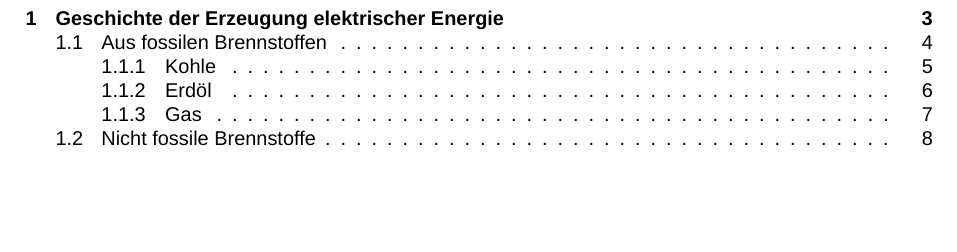
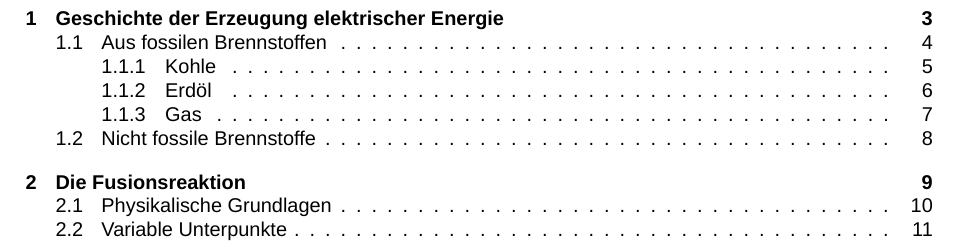
Before and after one commit to vale981/semi_mirror, a LaTeX document (semi_main.tex, which reads Kapitel/02/20.tex, Kapitel/02/21.tex, Kapitel/02/211.tex): part of page 2 of 8 before the commit and part of page 2 of 11 after it, cut so that both start at the same text, the shorter picture padded with empty space. Compiled offline with XeLaTeX; a missing font is replaced by an installed copy or a similar font.

Commit message:
Gliederung

```diff
--- /dev/null
+++ b/Kapitel/02/20.tex
@@ -0,0 +1 @@
+\section{Die Fusionsreaktion}
--- /dev/null
+++ b/Kapitel/02/21.tex
@@ -0,0 +1 @@
+\subsection{Physikalische Grundlagen}
--- /dev/null
+++ b/Kapitel/02/211.tex
@@ -0,0 +1 @@
+\subsection{Variable Unterpunkte}
```
Also changed, not shown: semi_main.tex (+6 -0 lines).
